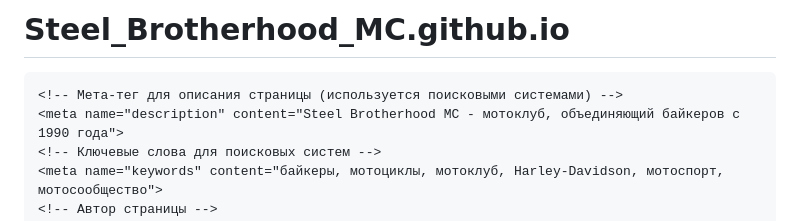
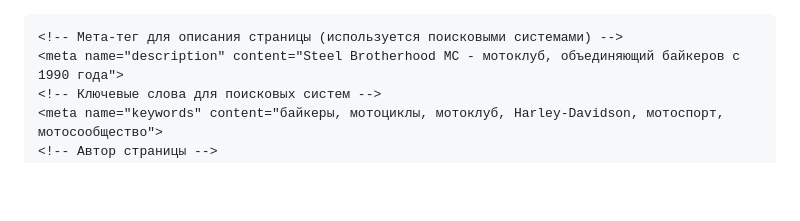
Before and after one commit to Kvzrt2520/Steel_Brotherhood_MC.github.io, a Markdown page: README.md, the part around the change. Drawn GitHub-style; blank space fills up the shorter version.

```diff
--- a/README.md
+++ b/README.md
@@ -1,4 +1,3 @@
-# Steel_Brotherhood_MC.github.io
 <!-- Объявление типа документа - HTML5 -->
 <!DOCTYPE html>
 <!-- Начало HTML документа, язык - русский -->
```
